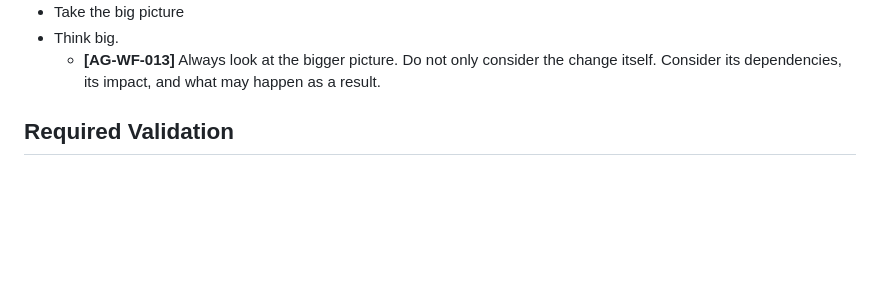
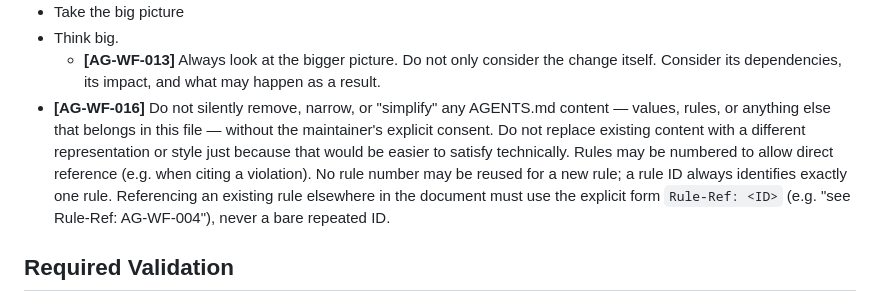
Before and after one commit to wiki-mod/lancache-ng, a Markdown page: AGENTS.md, the part around the change. GitHub-like rendering; blank space fills up the shorter version.

Commit message:
chore(governance): add AG-WF-016, maintainer-authored no-silent-content-removal rule
Per maintainer request on PR review (Thread 2): a new rule stating that no
AGENTS.md content may be silently removed, narrowed, or restyled without
explicit maintainer consent, and that rule IDs must stay unique (references
to an existing rule must use an explicit Rule-Ref: <ID> form, never a bare
repeated ID). Wording cleaned up for grammar from the maintainer's own draft
in the PR thread; content unchanged, confirmed with the maintainer before
committing.

```diff
--- a/AGENTS.md
+++ b/AGENTS.md
@@ -90,6 +90,7 @@ This rule exists because real drift was discovered and fixed in issue #529: `doc
 - Take the big picture
 - Think big.
   - **[AG-WF-013]** Always look at the bigger picture. Do not only consider the change itself. Consider its dependencies, its impact, and what may happen as a result.
+- **[AG-WF-016]** Do not silently remove, narrow, or "simplify" any AGENTS.md content — values, rules, or anything else that belongs in this file — without the maintainer's explicit consent. Do not replace existing content with a different representation or style just because that would be easier to satisfy technically. Rules may be numbered to allow direct reference (e.g. when citing a violation). No rule number may be reused for a new rule; a rule ID always identifies exactly one rule. Referencing an existing rule elsewhere in the document must use the explicit form `Rule-Ref: <ID>` (e.g. "see Rule-Ref: AG-WF-004"), never a bare repeated ID.
 
 ## Required Validation
 
```
